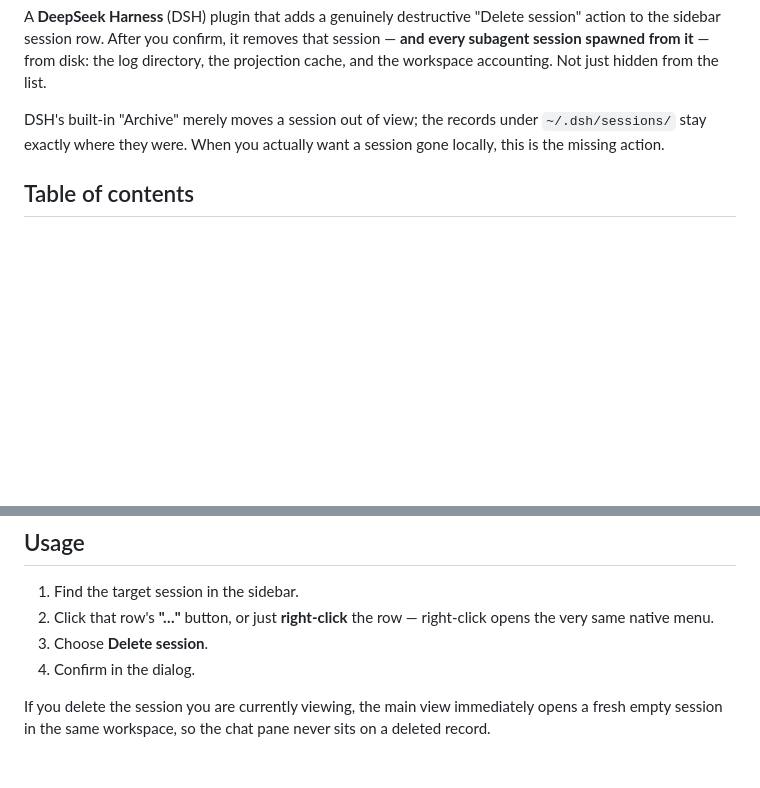
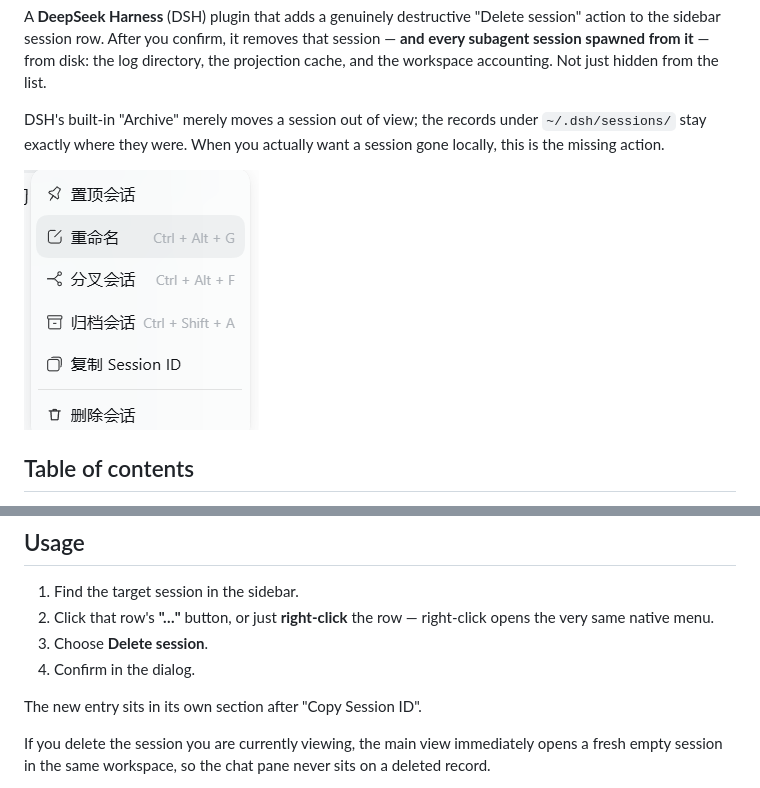
Before and after one commit to DreamStars168/dsh-session-delete, a Markdown page: README.md, 2 parts joined by grey strips. GitHub-like rendering; pictures changed too: assets/session-menu.png (added); blank space fills up the shorter version.

Commit message:
docs: 增加界面截图，修正 MIT 许可证署名
- README 顶部插入会话行菜单截图，中英同步
- LICENSE 版权行改为仓库所有者，以便 GitHub 识别 MIT
- package.json 补 author 字段

```diff
--- a/README.md
+++ b/README.md
@@ -8,6 +8,8 @@ English | [中文](README.zh-CN.md)
 A **DeepSeek Harness** (DSH) plugin that adds a genuinely destructive "Delete session" action to the sidebar session row. After you confirm, it removes that session — **and every subagent session spawned from it** — from disk: the log directory, the projection cache, and the workspace accounting. Not just hidden from the list.
 
 DSH's built-in "Archive" merely moves a session out of view; the records under `~/.dsh/sessions/` stay exactly where they were. When you actually want a session gone locally, this is the missing action.
+
+![The "Delete session" entry in the session row menu](assets/session-menu.png)
 
 ## Table of contents
 
@@ -90,6 +92,8 @@ Then point the profile at the absolute path:
 2. Click that row's **"…"** button, or just **right-click** the row — right-click opens the very same native menu.
 3. Choose **Delete session**.
 4. Confirm in the dialog.
+
+The new entry sits in its own section after "Copy Session ID".
 
 If you delete the session you are currently viewing, the main view immediately opens a fresh empty session in the same workspace, so the chat pane never sits on a deleted record.
 
```
Also changed, not shown: README.zh-CN.md (+4 -0 lines), 2 other files.
